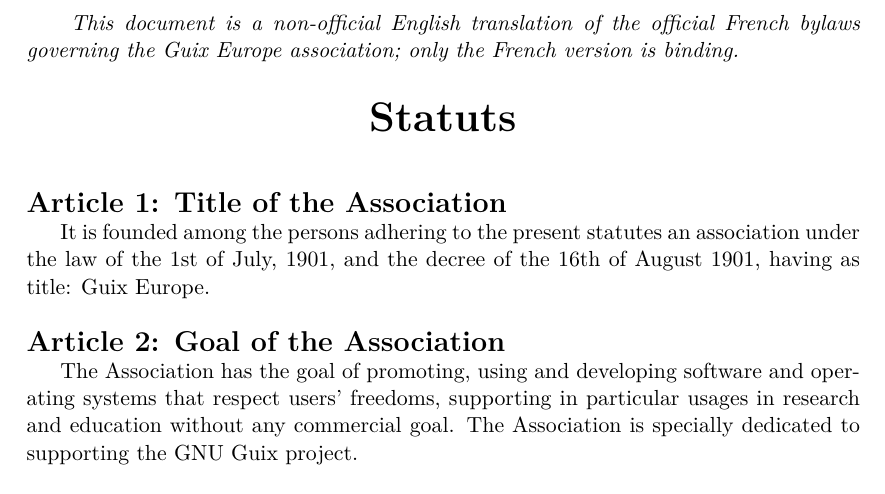
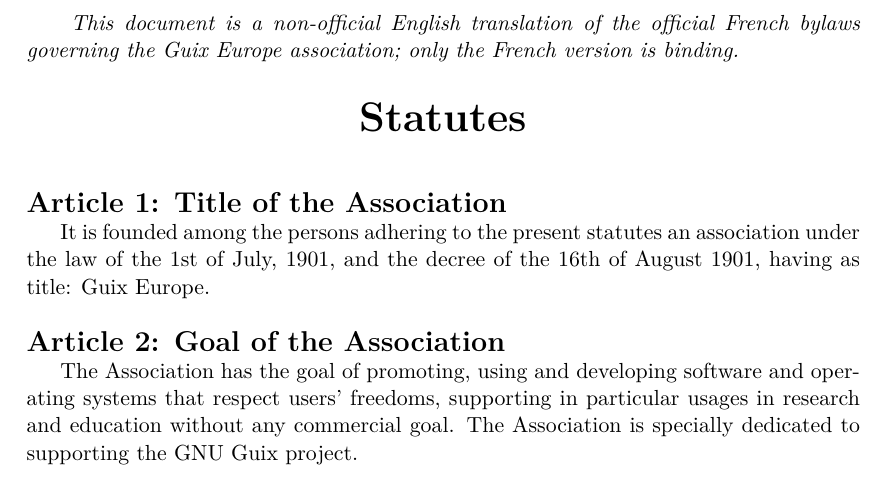
Before and after one commit to oldschoolBavarianReferenceSystem/guix-maintenance, a LaTeX document (guix-europe/statuts/statuts-201602-en.tex): part of page 1 of 4, cut so that both start at the same text. Compiled offline with XeLaTeX.

Commit message:
guix-europe: statuts: Fix a typo in the English translation.
* statuts-201602-en.tex: Fix a typo.

```diff
--- a/guix-europe/statuts/statuts-201602-en.tex
+++ b/guix-europe/statuts/statuts-201602-en.tex
@@ -19,7 +19,7 @@
 }
 
 \begin {center}
-\bf \huge {Statuts}
+\bf \huge {Statutes}
 \end {center}
 
 
```
